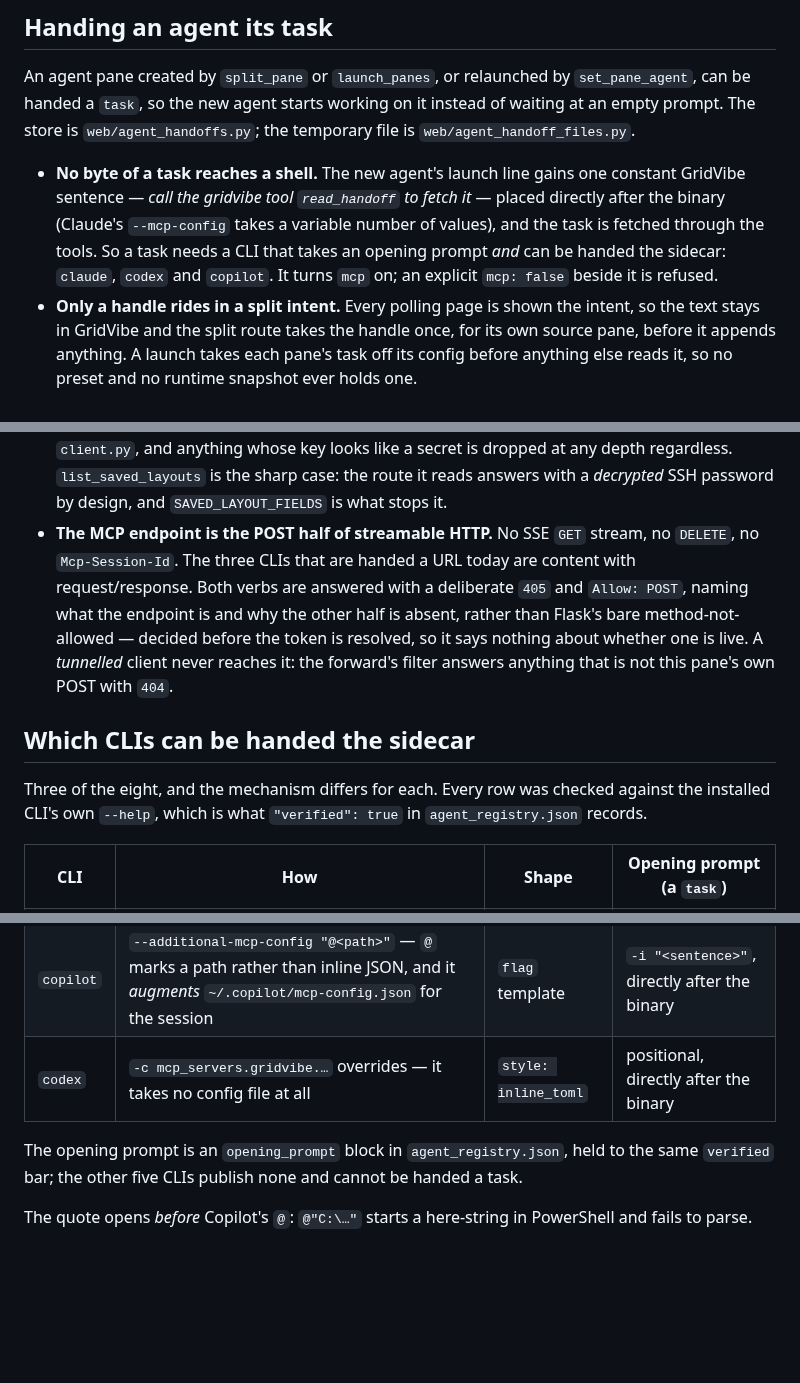
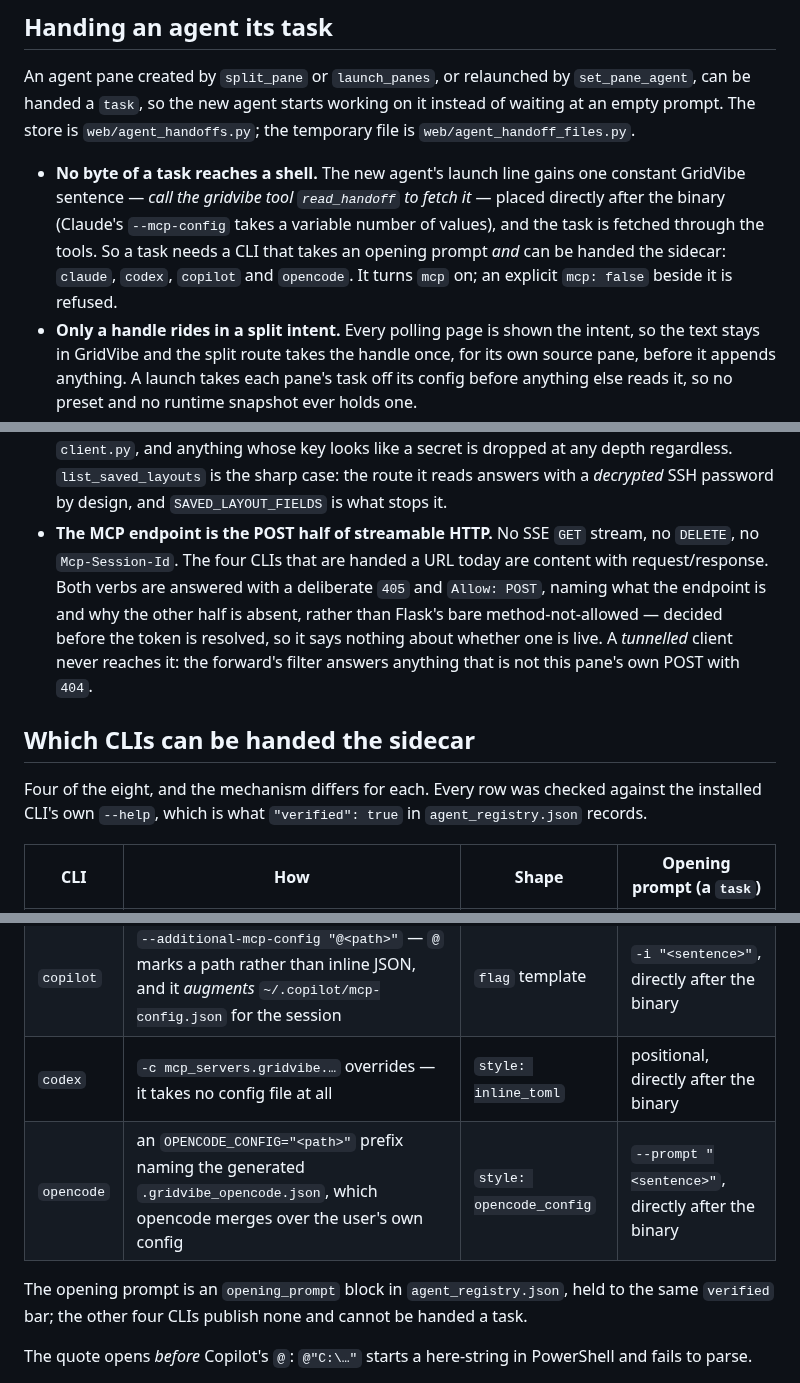
Before and after one commit to JSstudent/gridvibe, a Markdown page: gridvibe_mcp/README.md, 3 parts joined by grey strips. GitHub-like rendering; blank space fills up the shorter version.

```diff
--- a/gridvibe_mcp/README.md
+++ b/gridvibe_mcp/README.md
@@ -489,7 +492,7 @@ the temporary file is `web/agent_handoff_files.py`.
   it* — placed directly after the binary (Claude's `--mcp-config` takes a
   variable number of values), and the task is fetched through the tools. So a
   task needs a CLI that takes an opening prompt *and* can be handed the
-  sidecar: `claude`, `codex` and `copilot`. It turns `mcp` on; an explicit
+  sidecar: `claude`, `codex`, `copilot` and `opencode`. It turns `mcp` on; an explicit
   `mcp: false` beside it is refused.
 - **Only a handle rides in a split intent.** Every polling page is shown the
   intent, so the text stays in GridVibe and the split route takes the handle
@@ -621,7 +624,7 @@ handoff is bound and when one goes.
   case: the route it reads answers with a *decrypted* SSH password by design,
   and `SAVED_LAYOUT_FIELDS` is what stops it.
 - **The MCP endpoint is the POST half of streamable HTTP.** No SSE `GET`
-  stream, no `DELETE`, no `Mcp-Session-Id`. The three CLIs that are handed a URL
+  stream, no `DELETE`, no `Mcp-Session-Id`. The four CLIs that are handed a URL
   today are content with request/response. Both verbs are answered with a
   deliberate `405` and `Allow: POST`, naming what the endpoint is and why the
   other half is absent, rather than Flask's bare method-not-allowed — decided
@@ -631,7 +634,7 @@ handoff is bound and when one goes.
 
 ## Which CLIs can be handed the sidecar
 
-Three of the eight, and the mechanism differs for each. Every row was checked
+Four of the eight, and the mechanism differs for each. Every row was checked
 against the installed CLI's own `--help`, which is what `"verified": true` in
 `agent_registry.json` records.
 
@@ -640,9 +643,10 @@ against the installed CLI's own `--help`, which is what `"verified": true` in
 | `claude` | `--mcp-config "<path>"` | `flag` template | positional, directly after the binary |
 | `copilot` | `--additional-mcp-config "@<path>"` — `@` marks a path rather than inline JSON, and it *augments* `~/.copilot/mcp-config.json` for the session | `flag` template | `-i "<sentence>"`, directly after the binary |
 | `codex` | `-c mcp_servers.gridvibe.…` overrides — it takes no config file at all | `style: inline_toml` | positional, directly after the binary |
+| `opencode` | an `OPENCODE_CONFIG="<path>"` prefix naming the generated `.gridvibe_opencode.json`, which opencode merges over the user's own config | `style: opencode_config` | `--prompt "<sentence>"`, directly after the binary |
 
 The opening prompt is an `opening_prompt` block in `agent_registry.json`, held to
-the same `verified` bar; the other five CLIs publish none and cannot be handed a
+the same `verified` bar; the other four CLIs publish none and cannot be handed a
 task.
 
 The quote opens *before* Copilot's `@`: `@"C:\…"` starts a here-string in
```
Also changed, not shown: other parts of gridvibe_mcp/README.md (+45 -4 lines), README.md (+4 -4 lines), docs/engineering_contracts.md (+19 -4 lines).
